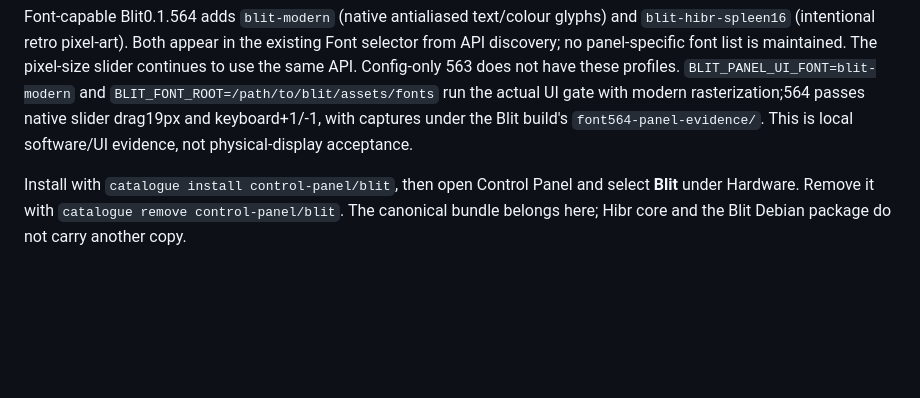
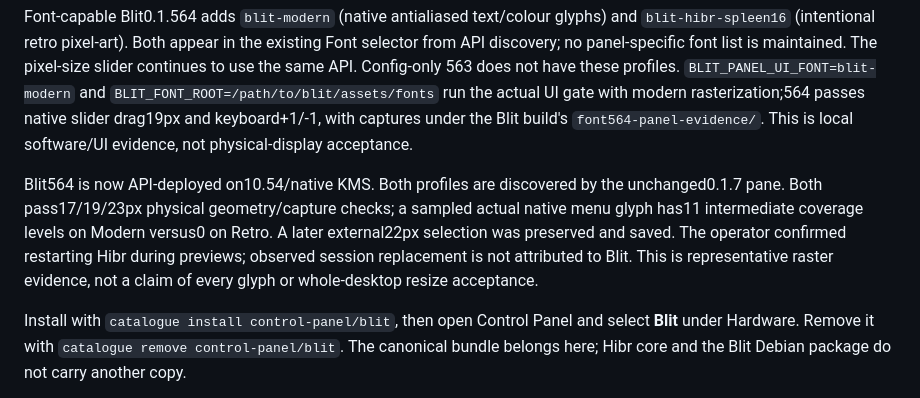
Before and after one commit to osakka/hibr-apps, a Markdown page: docs/blit.md, the part around the change. Drawn GitHub-style; blank space fills up the shorter version.

Commit message:
docs(blit): record native 564 font rollout and API profile discovery

```diff
--- a/docs/blit.md
+++ b/docs/blit.md
@@ -29,6 +29,14 @@ maintained. The pixel-size slider continues to use the same API. Config-only
 rasterization;564 passes native slider drag19px and keyboard+1/-1, with captures
 under the Blit build's `font564-panel-evidence/`. This is local software/UI
 evidence, not physical-display acceptance.
+
+Blit564 is now API-deployed on10.54/native KMS. Both profiles are discovered
+by the unchanged0.1.7 pane. Both pass17/19/23px physical geometry/capture
+checks; a sampled actual native menu glyph has11 intermediate coverage levels
+on Modern versus0 on Retro. A later external22px selection was preserved and
+saved. The operator confirmed restarting Hibr during previews; observed
+session replacement is not attributed to Blit. This is representative raster
+evidence, not a claim of every glyph or whole-desktop resize acceptance.
 
 
 Install with `catalogue install control-panel/blit`, then open Control Panel
```
